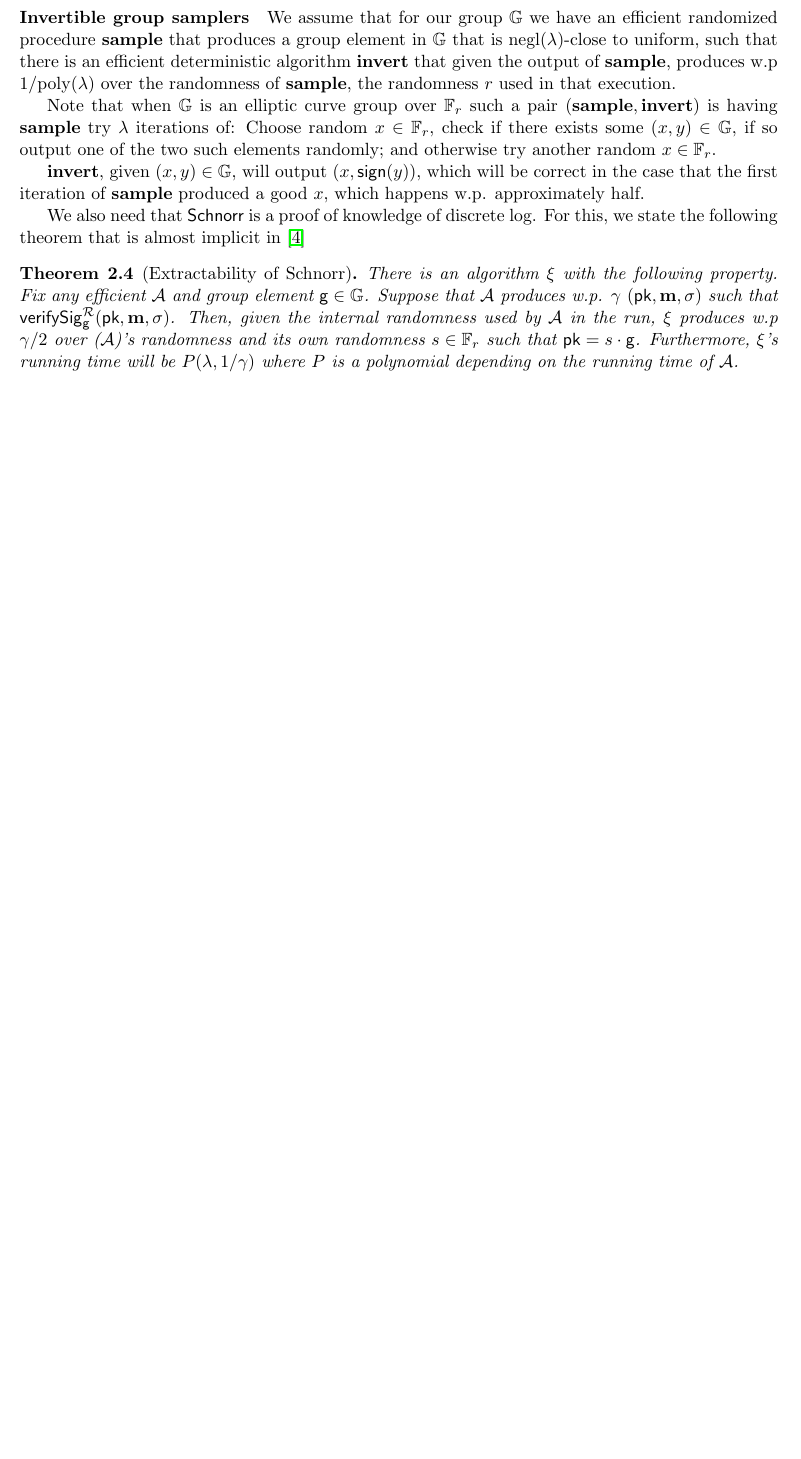
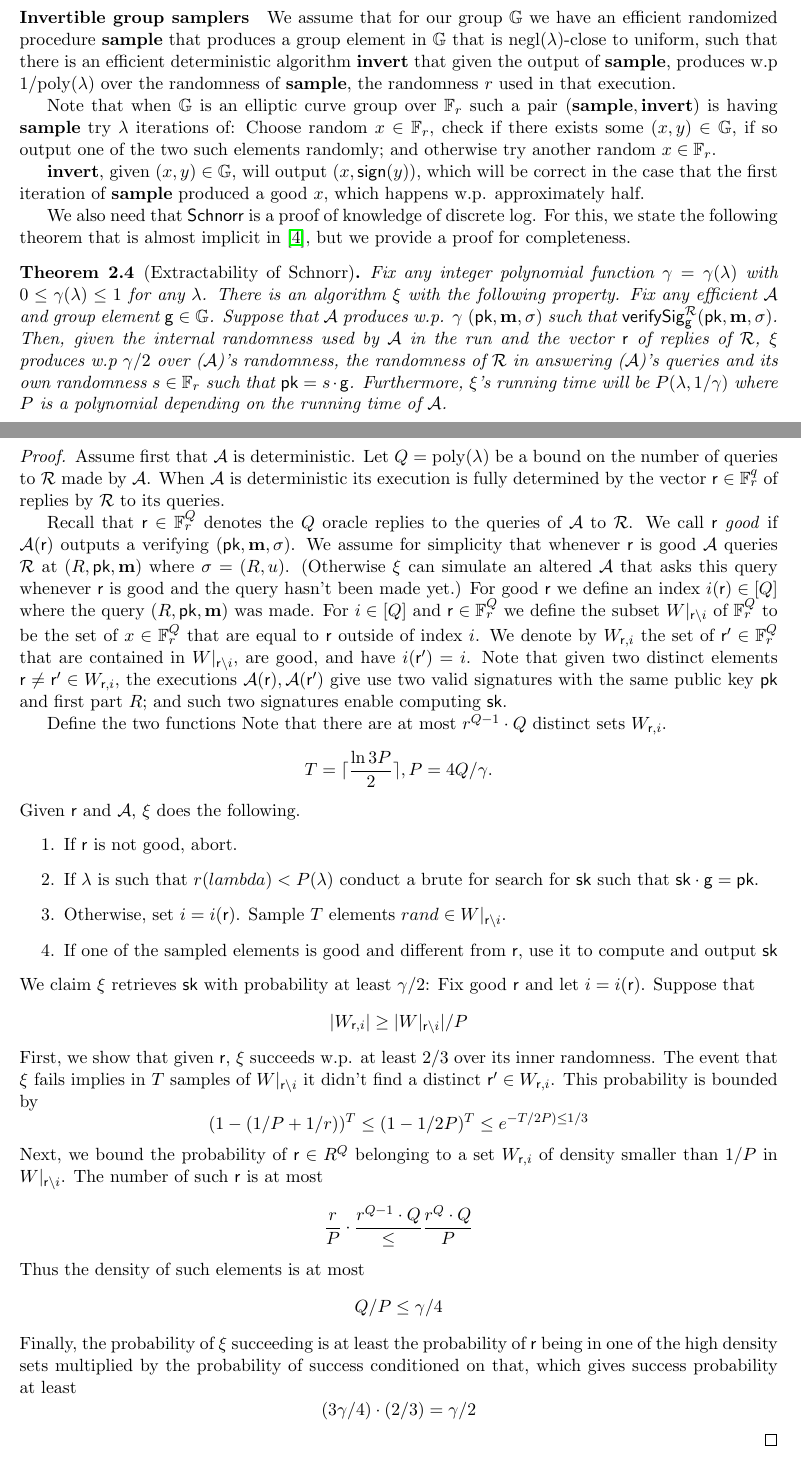
Before and after one commit to zcash/sapling-security-analysis, a LaTeX document (SaplingSecurityProof.tex): part of page 4 of 20 before the commit and two parts of pages 4 and 5 of 21 after it, the two joined at a grey line, cut so that both start at the same text, the shorter picture padded with empty space. Compiled offline with pdfLaTeX.

Commit message:
schnorr ext proof version 1
schnorr ext proof version 1

```diff
--- a/SaplingSecurityProof.tex
+++ b/SaplingSecurityProof.tex
@@ -533,6 +498,9 @@ This is exactly what we had to prove.
 \end{proof}
 \newcommand{\sample}{\ensuremath{\mathbf{sample}}\xspace}
 \newcommand{\invert}{\ensuremath{\mathbf{invert}}\xspace}
+\newcommand{\bigset}[2]{\ensuremath{W|_{#1\setminus #2}}\xspace}
+\newcommand{\goodset}[2]{\ensuremath{W_{#1,#2}}\xspace}
+
 \paragraph{Invertible group samplers}
 We assume that for our group \G we have an efficient randomized procedure \sample that produces a group element in \G that is \negl-close to uniform,
 such that there is an efficient deterministic algorithm \invert that given the output of \sample, produces w.p $1/\poly$
@@ -544,17 +512,61 @@ is having \sample try $\lambda$ iterations of: Choose random $x\in \F$, check if
 \invert, given $(x,y)\in \G$, will output $(x,\mathsf{sign}(y))$, which will be correct in the case that the first iteration of \sample produced a good $x$, which happens w.p. approximately half.
 
 We also need that \schnorr is a proof of knowledge of discrete log. For this,
-we state the following theorem that is almost implicit in \cite{schnorrSecurity}
+we state the following theorem that is almost implicit in \cite{schnorrSecurity}, but we provide a proof for completeness.
 \begin{thm}[Extractability of Schnorr]\label{thm:extractSchnorr}
+Fix any integer polynomial function $\gamma=\gamma(\lambda)$ with $0\leq \gamma(\lambda)\leq 1$ for any $\lambda$.
 There is an algorithm \ext with the following property.
 Fix any efficient \adv and group element $\g\in\G$. Suppose that \adv produces w.p. $\gamma$
 $(\pk,\msg,\sig)$ such that $\versig^{\RO}_{\g}(\pk,\msg,\sig)$.
-Then, given the internal randomness used by \adv in the run,
-\ext produces w.p $\gamma/2$ over (\adv)'s randomness and its own randomness $s\in\F$ such that
+Then, given the internal randomness used by \adv in the run and the vector \rand of replies of \RO,
+\ext produces w.p $\gamma/2$ over (\adv)'s randomness, the randomness of \RO in answering (\adv)'s queries and its own randomness $s\in\F$ such that
 $\pk = s\cdot \g$.
 Furthermore, \ext's running time will be $P(\lambda,1/\gamma)$ where $P$ is a polynomial depending on the running time of \adv.
 \end{thm}
 
+ \begin{proof}
+
+  Assume first that \adv is deterministic. Let $Q=\poly$ be a bound on the number of queries to \RO made by \adv. When \adv is deterministic its execution is fully
+  determined by the vector $\rand \in \F^q$ of replies by \RO to its queries.
+
+  Recall that $\rand\in \F^Q$ denotes the $Q$ oracle replies to the queries of \adv to \RO.
+  We call \rand \emph{good} if $\adv(\rand)$ outputs a verifying $(\pk,\msg,\sig)$.
+  We assume for simplicity that whenever \rand is good \adv queries \RO at $(R,\pk,\msg)$ where $\sig = (R,u)$.
+  (Otherwise \ext can simulate an altered \adv that asks this query whenever \rand is good and the query hasn't been made yet.)
+  For good \rand we define an index $i(\rand)\in [Q]$ where the query $(R,\pk,\msg)$ was made.
+  For $i\in [Q]$ and $\rand\in\F^Q$ we define the subset \bigset{\rand}{i} of $\F^Q$ to be the set of $x \in \F^Q$ that are equal to \rand outside of index $i$.
+  We denote by \goodset{\rand}{i} the set of $\rand'\in \F^Q$ that are contained in \bigset{\rand}{i}, are good, and have $i(\rand')=i$.
+  Note that given two distinct elements $\rand\neq \rand'\in\goodset{\rand}{i}$, the executions $\adv(\rand),\adv(\rand')$ give use two valid signatures with the same public key \pk and first part $R$;
+  and such two signatures enable computing \sk.
+
+ Define the two functions
+   Note that there are at most $r^{Q-1}\cdot Q$ distinct sets \goodset{\rand}{i}.
+   \[T=\lceil \frac{\ln 3 P }{2}\rceil, P = 4Q/\gamma.\]
+  Given \rand and \adv, \ext does the following.
+  \begin{enumerate}
+  \item If \rand is not good, abort.
+  \item If $\lambda$ is such that $r(lambda)< P(\lambda)$ conduct a brute for search for \sk such that $\sk\cdot \g = \pk$.
+   \item Otherwise, set $i=i(\rand)$. Sample $T$ elements $rand\in \bigset{\rand}{i}$.
+   \item If one of the sampled elements is good and different from \rand, use it to compute and output \sk
+    \end{enumerate}
+  We claim \ext retrieves \sk with probability at least $\gamma/2$:
+  Fix good \rand and let $i=i(\rand)$. Suppose that
+  \[|\goodset{\rand}{i}|\geq |\bigset{\rand}{i}|/P\]
+  First, we show that given \rand, \ext succeeds w.p. at least $2/3$ over its inner randomness.
+  The event that \ext fails implies in $T$ samples of \bigset{\rand}{i} it didn't find a distinct $\rand'\in \goodset{\rand}{i}$. This probability is bounded by
+  \[(1-(1/P+1/r))^T \leq (1-1/2P)^T \leq e^{-T/2P)\leq 1/3\]
+  Next, we bound the probability of $\rand\in R^Q$ belonging to a set \goodset{\rand}{i}
+  of density smaller than $1/P$ in \bigset{\rand}{i}.
+  The number of such \rand is at most
+  \[\frac{r}{P}\cdot \frac{r^{Q-1}\cdot Q}\leq \frac{r^Q\cdot Q}{P}\]
+  Thus the density of such elements is at most
+  \[Q/P\leq \gamma/4\]
+  Finally, the probability of \ext succeeding is at least the probability of \rand being in
+  one of the high density sets multiplied by the probability of success conditioned on that, which gives success probability at least
+  \[(3\gamma/4)\cdot (2/3) = \gamma/2\]
+
+
+  \end{proof}
 
 
 
```
Also changed, not shown: SaplingSecurityProof.bbl (added), SaplingSecurityProof.pdf, SaplingSecurityProof.tex (41 more changed lines), 6 other files.
